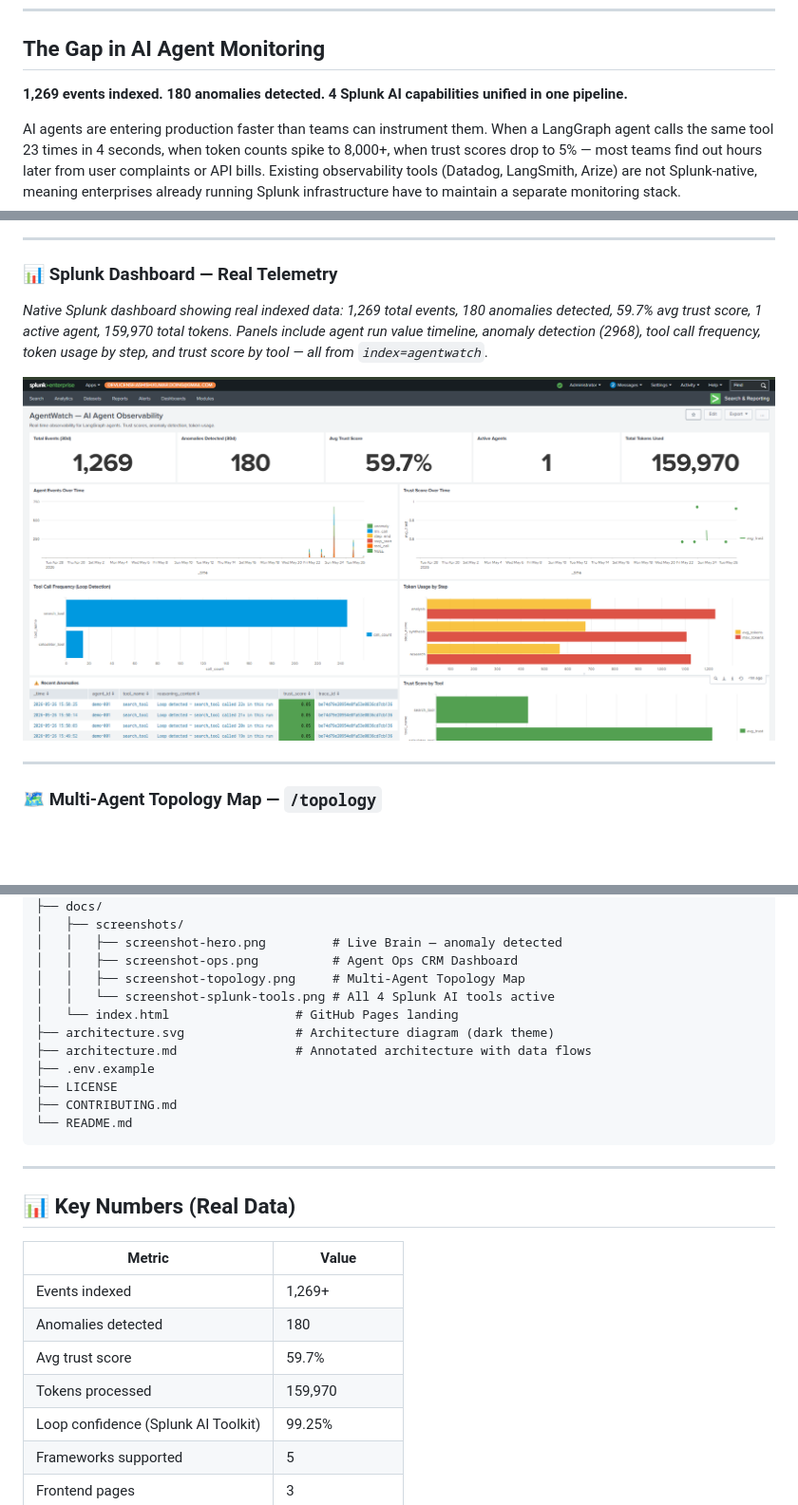
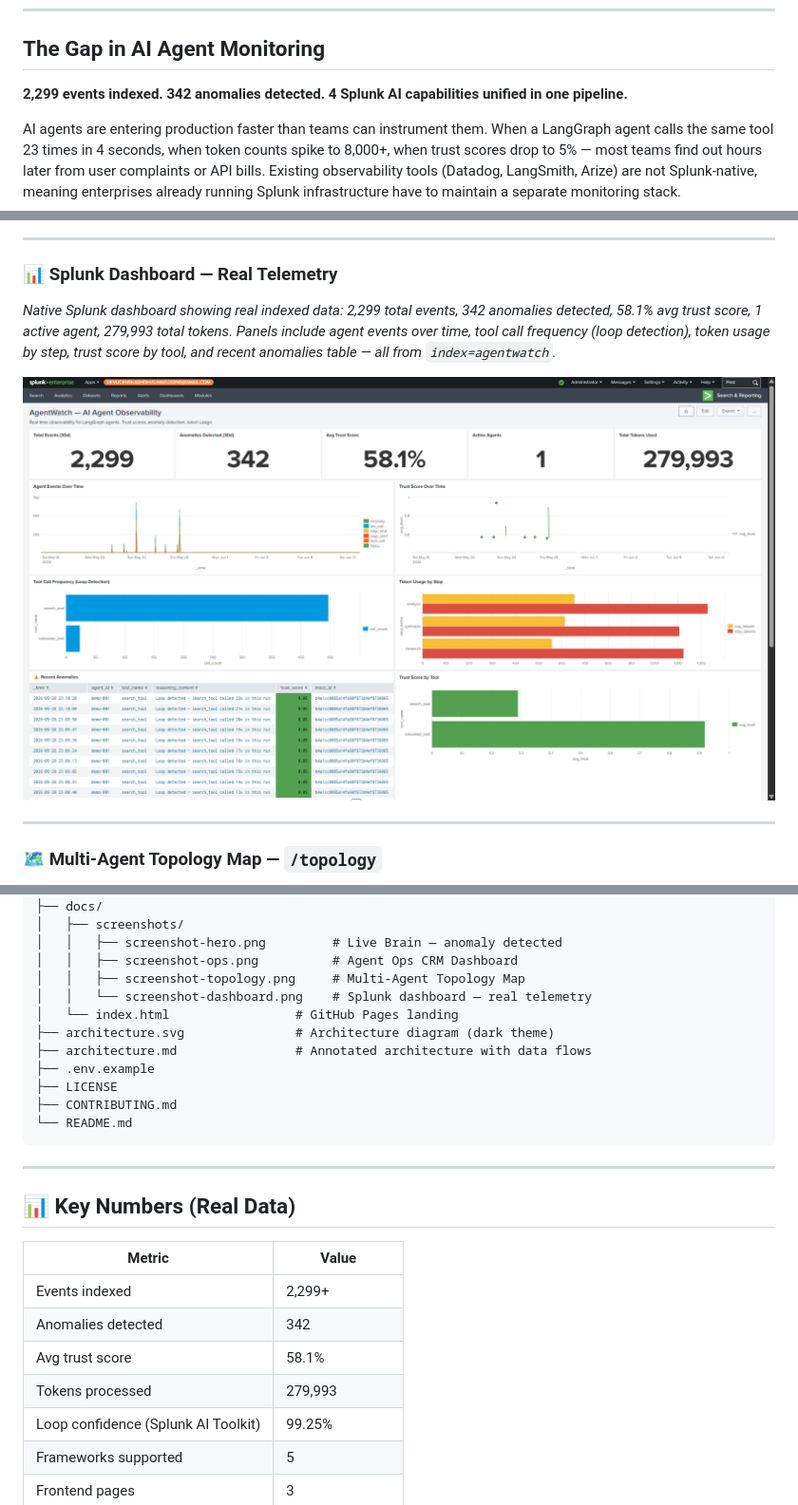
Before and after one commit to ashish-doing/agentwatch, a Markdown page: README.md, 3 parts joined by grey strips. Shown: that part at 95% size. GitHub-like rendering; pictures changed too: docs/screenshots/screenshot-dashboard.png; blank space fills up the shorter version.

Commit message:
docs: fix project structure screenshot name, update dashboard caption

```diff
--- a/README.md
+++ b/README.md
@@ -58,7 +58,7 @@
 
 ## The Gap in AI Agent Monitoring
 
-**1,269 events indexed. 180 anomalies detected. 4 Splunk AI capabilities unified in one pipeline.**
+**2,299 events indexed. 342 anomalies detected. 4 Splunk AI capabilities unified in one pipeline.**
 
 AI agents are entering production faster than teams can instrument them. When a LangGraph agent calls the same tool 23 times in 4 seconds, when token counts spike to 8,000+, when trust scores drop to 5% — most teams find out hours later from user complaints or API bills. Existing observability tools (Datadog, LangSmith, Arize) are not Splunk-native, meaning enterprises already running Splunk infrastructure have to maintain a separate monitoring stack.
 
@@ -103,5 +103,5 @@ AgentWatch wraps any LangGraph, CrewAI, or OpenAI Agents SDK agent with OpenTele
 ---
 
 ### 📊 Splunk Dashboard — Real Telemetry
-*Native Splunk dashboard showing real indexed data: 1,269 total events, 180 anomalies detected, 59.7% avg trust score, 1 active agent, 159,970 total tokens. Panels include agent run value timeline, anomaly detection (2968), tool call frequency, token usage by step, and trust score by tool — all from `index=agentwatch`.*
+*Native Splunk dashboard showing real indexed data: 2,299 total events, 342 anomalies detected, 58.1% avg trust score, 1 active agent, 279,993 total tokens. Panels include agent events over time, tool call frequency (loop detection), token usage by step, trust score by tool, and recent anomalies table — all from `index=agentwatch`.*
 
@@ -582,7 +582,7 @@ agentwatch/
 │   │   ├── screenshot-hero.png         # Live Brain — anomaly detected
 │   │   ├── screenshot-ops.png          # Agent Ops CRM Dashboard
 │   │   ├── screenshot-topology.png     # Multi-Agent Topology Map
-│   │   └── screenshot-splunk-tools.png # All 4 Splunk AI tools active
+│   │   └── screenshot-dashboard.png    # Splunk dashboard — real telemetry
 │   └── index.html                 # GitHub Pages landing
 ├── architecture.svg               # Architecture diagram (dark theme)
 ├── architecture.md                # Annotated architecture with data flows
@@ -598,10 +598,10 @@ agentwatch/
 
 | Metric | Value |
 |---|---|
-| Events indexed | 1,269+ |
-| Anomalies detected | 180 |
-| Avg trust score | 59.7% |
-| Tokens processed | 159,970 |
+| Events indexed | 2,299+ |
+| Anomalies detected | 342 |
+| Avg trust score | 58.1% |
+| Tokens processed | 279,993 |
 | Loop confidence (Splunk AI Toolkit) | 99.25% |
 | Frameworks supported | 5 |
 | Frontend pages | 3 |
```
Also changed, not shown: other parts of README.md (+2 -2 lines).
